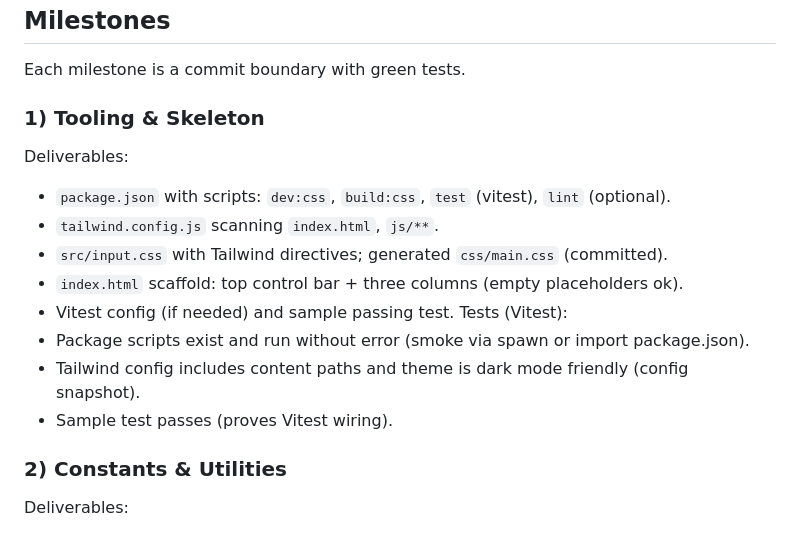
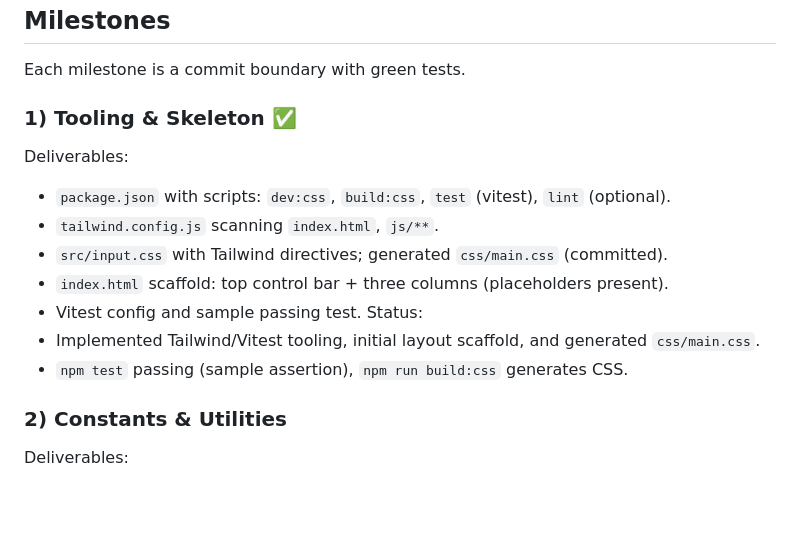
Before and after one commit to Bassaleg-School/DoSAttackSimulator, a Markdown page: ACTION_PLAN.md, the part around the change. Rendered like a GitHub page; blank space fills up the shorter version.

Commit message:
Complete milestone 1 tooling skeleton

```diff
--- a/ACTION_PLAN.md
+++ b/ACTION_PLAN.md
@@ -9,17 +9,16 @@
 ## Milestones
 Each milestone is a commit boundary with green tests.
 
-### 1) Tooling & Skeleton
+### 1) Tooling & Skeleton ✅
 Deliverables:
 - `package.json` with scripts: `dev:css`, `build:css`, `test` (vitest), `lint` (optional).
 - `tailwind.config.js` scanning `index.html`, `js/**`.
 - `src/input.css` with Tailwind directives; generated `css/main.css` (committed).
-- `index.html` scaffold: top control bar + three columns (empty placeholders ok).
-- Vitest config (if needed) and sample passing test.
-Tests (Vitest):
-- Package scripts exist and run without error (smoke via spawn or import package.json).
-- Tailwind config includes content paths and theme is dark mode friendly (config snapshot).
-- Sample test passes (proves Vitest wiring).
+- `index.html` scaffold: top control bar + three columns (placeholders present).
+- Vitest config and sample passing test.
+Status:
+- Implemented Tailwind/Vitest tooling, initial layout scaffold, and generated `css/main.css`.
+- `npm test` passing (sample assertion), `npm run build:css` generates CSS.
 
 ### 2) Constants & Utilities
 Deliverables:
```
